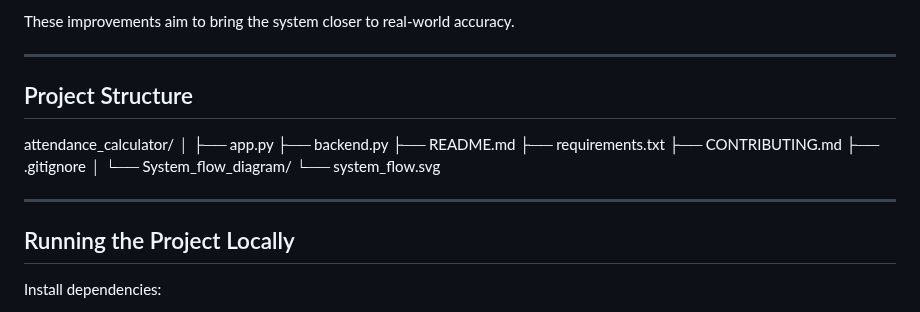
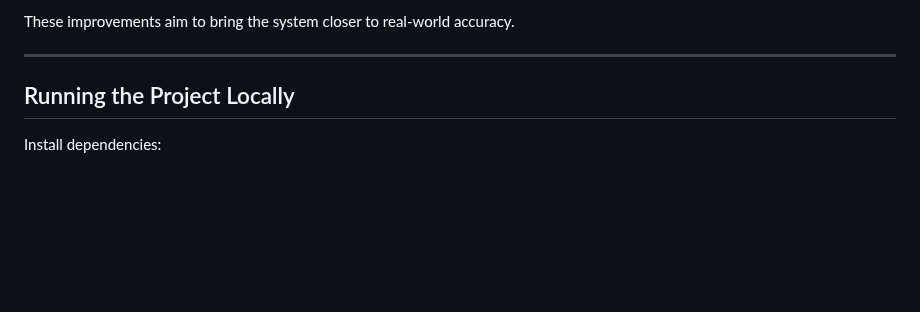
Before and after one commit to tetra-uv/attendance-calculator, a Markdown page: README.md, the part around the change. GitHub-like rendering; blank space fills up the shorter version.

Commit message:
made some changes to readme

```diff
--- a/README.md
+++ b/README.md
@@ -130,21 +130,6 @@ These improvements aim to bring the system closer to real-world accuracy.
 
 ---
 
-## Project Structure
-
-attendance_calculator/
-│
-├── app.py
-├── backend.py
-├── README.md
-├── requirements.txt
-├── CONTRIBUTING.md
-├── .gitignore
-│
-└── System_flow_diagram/
-    └── system_flow.svg
-
----
 
 ## Running the Project Locally
 
```
